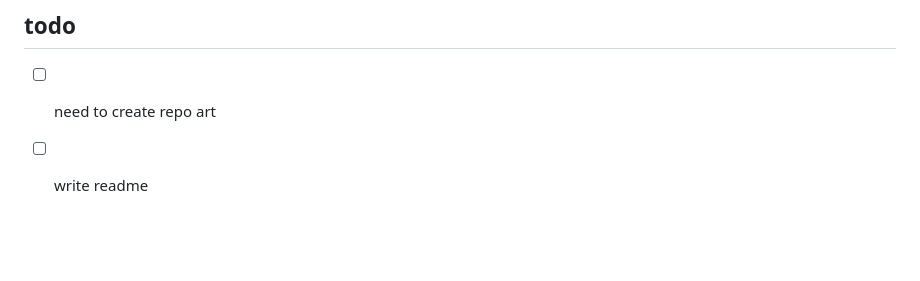
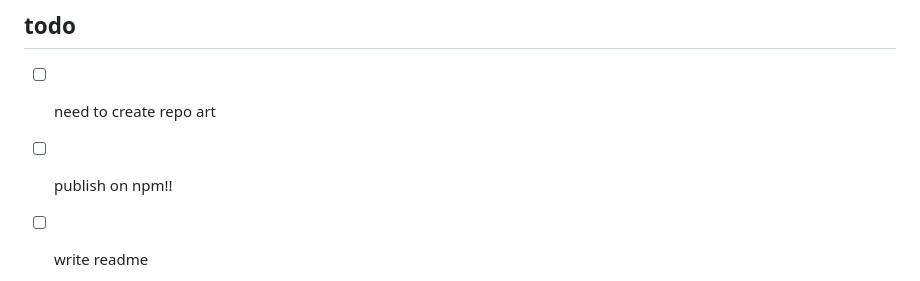
Before and after one commit to not-manu/annotate, a Markdown page: TODO.md, the part around the change. Rendered like a GitHub page; blank space fills up the shorter version.

Commit message:
update todos

```diff
--- a/TODO.md
+++ b/TODO.md
@@ -1,6 +1,7 @@
 ## todo
 
 - [ ] need to create repo art
+- [ ] publish on npm!!
 - [ ] write readme
   - [ ] list features, engines supported, and languages supported
   - [ ] document built in macros in style.sty
```
